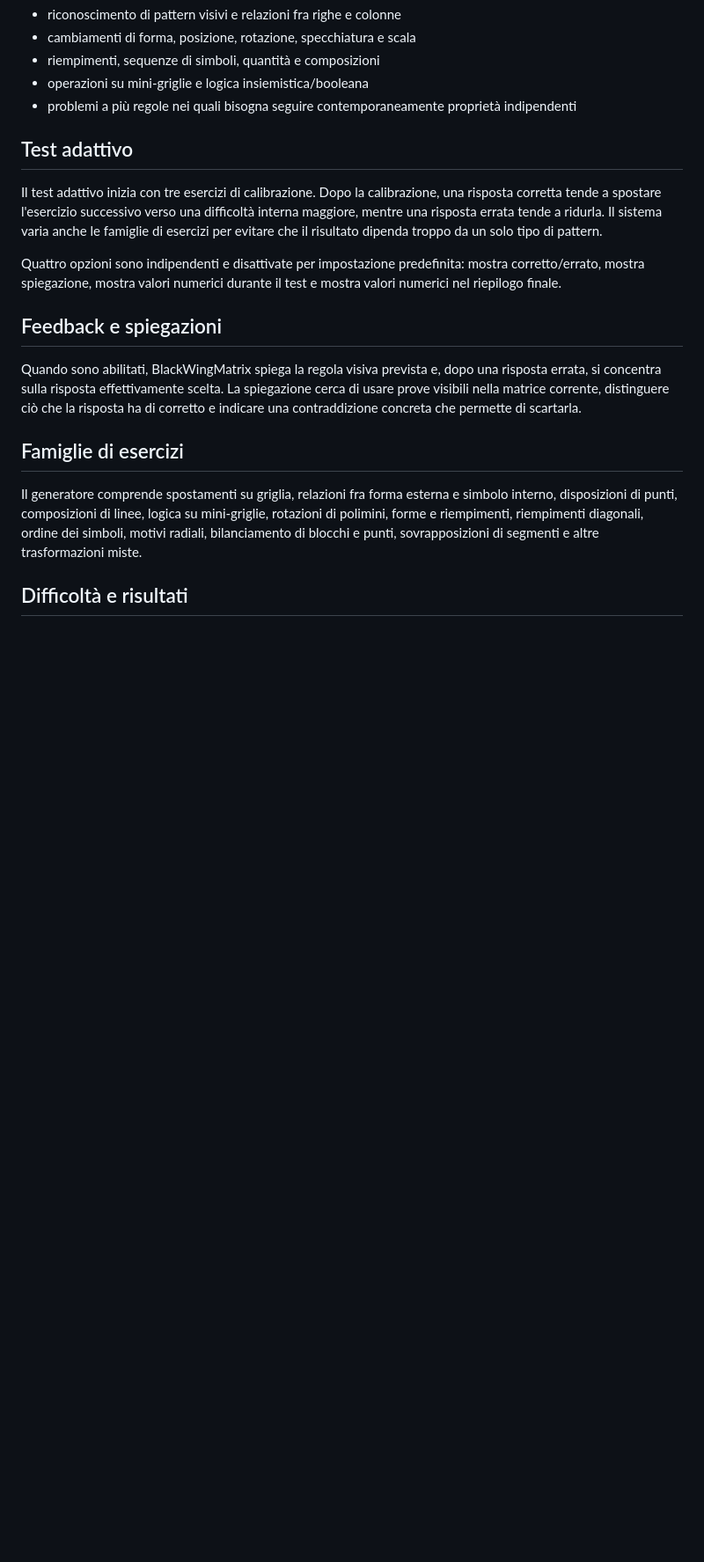
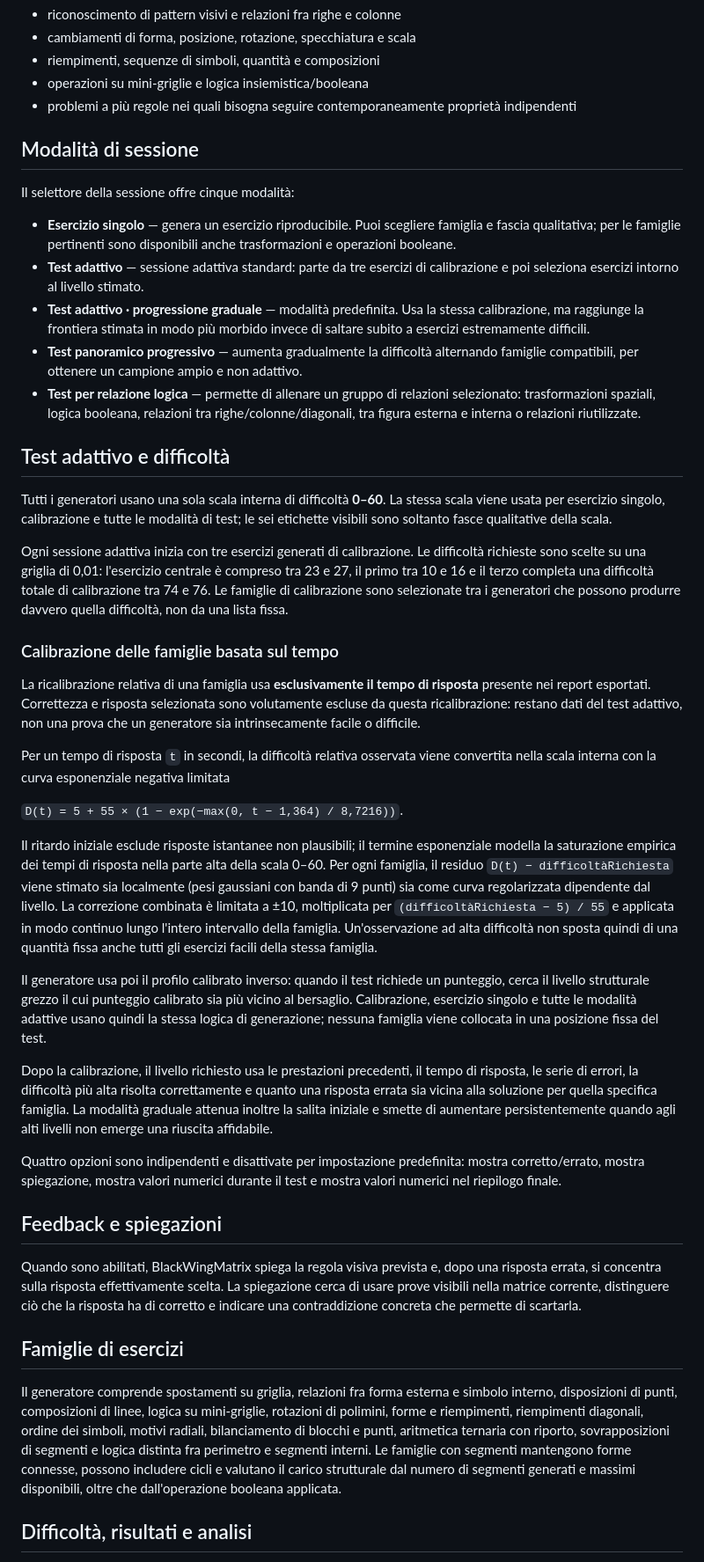
Before and after one commit to EverchangingPulse/BlackWingMatrix, a Markdown page: README.it.md, the part around one of its changes. Shown at 88% size. Drawn GitHub-style; blank space fills up the shorter version.

Commit message:
Document time-based difficulty calibration

```diff
--- a/README.it.md
+++ b/README.it.md
@@ -33,9 +33,35 @@ Ogni esercizio mostra una matrice 3×3 con la casella in basso a destra mancante
 - operazioni su mini-griglie e logica insiemistica/booleana
 - problemi a più regole nei quali bisogna seguire contemporaneamente proprietà indipendenti
 
-## Test adattivo
+## Modalità di sessione
 
-Il test adattivo inizia con tre esercizi di calibrazione. Dopo la calibrazione, una risposta corretta tende a spostare l'esercizio successivo verso una difficoltà interna maggiore, mentre una risposta errata tende a ridurla. Il sistema varia anche le famiglie di esercizi per evitare che il risultato dipenda troppo da un solo tipo di pattern.
+Il selettore della sessione offre cinque modalità:
+
+- **Esercizio singolo** — genera un esercizio riproducibile. Puoi scegliere famiglia e fascia qualitativa; per le famiglie pertinenti sono disponibili anche trasformazioni e operazioni booleane.
+- **Test adattivo** — sessione adattiva standard: parte da tre esercizi di calibrazione e poi seleziona esercizi intorno al livello stimato.
+- **Test adattivo · progressione graduale** — modalità predefinita. Usa la stessa calibrazione, ma raggiunge la frontiera stimata in modo più morbido invece di saltare subito a esercizi estremamente difficili.
+- **Test panoramico progressivo** — aumenta gradualmente la difficoltà alternando famiglie compatibili, per ottenere un campione ampio e non adattivo.
+- **Test per relazione logica** — permette di allenare un gruppo di relazioni selezionato: trasformazioni spaziali, logica booleana, relazioni tra righe/colonne/diagonali, tra figura esterna e interna o relazioni riutilizzate.
+
+## Test adattivo e difficoltà
+
+Tutti i generatori usano una sola scala interna di difficoltà **0–60**. La stessa scala viene usata per esercizio singolo, calibrazione e tutte le modalità di test; le sei etichette visibili sono soltanto fasce qualitative della scala.
+
+Ogni sessione adattiva inizia con tre esercizi generati di calibrazione. Le difficoltà richieste sono scelte su una griglia di 0,01: l'esercizio centrale è compreso tra 23 e 27, il primo tra 10 e 16 e il terzo completa una difficoltà totale di calibrazione tra 74 e 76. Le famiglie di calibrazione sono selezionate tra i generatori che possono produrre davvero quella difficoltà, non da una lista fissa.
+
+### Calibrazione delle famiglie basata sul tempo
+
+La ricalibrazione relativa di una famiglia usa **esclusivamente il tempo di risposta** presente nei report esportati. Correttezza e risposta selezionata sono volutamente escluse da questa ricalibrazione: restano dati del test adattivo, non una prova che un generatore sia intrinsecamente facile o difficile.
+
+Per un tempo di risposta `t` in secondi, la difficoltà relativa osservata viene convertita nella scala interna con la curva esponenziale negativa limitata
+
+`D(t) = 5 + 55 × (1 − exp(−max(0, t − 1,364) / 8,7216))`.
+
+Il ritardo iniziale esclude risposte istantanee non plausibili; il termine esponenziale modella la saturazione empirica dei tempi di risposta nella parte alta della scala 0–60. Per ogni famiglia, il residuo `D(t) − difficoltàRichiesta` viene stimato sia localmente (pesi gaussiani con banda di 9 punti) sia come curva regolarizzata dipendente dal livello. La correzione combinata è limitata a ±10, moltiplicata per `(difficoltàRichiesta − 5) / 55` e applicata in modo continuo lungo l'intero intervallo della famiglia. Un'osservazione ad alta difficoltà non sposta quindi di una quantità fissa anche tutti gli esercizi facili della stessa famiglia.
+
+Il generatore usa poi il profilo calibrato inverso: quando il test richiede un punteggio, cerca il livello strutturale grezzo il cui punteggio calibrato sia più vicino al bersaglio. Calibrazione, esercizio singolo e tutte le modalità adattive usano quindi la stessa logica di generazione; nessuna famiglia viene collocata in una posizione fissa del test.
+
+Dopo la calibrazione, il livello richiesto usa le prestazioni precedenti, il tempo di risposta, le serie di errori, la difficoltà più alta risolta correttamente e quanto una risposta errata sia vicina alla soluzione per quella specifica famiglia. La modalità graduale attenua inoltre la salita iniziale e smette di aumentare persistentemente quando agli alti livelli non emerge una riuscita affidabile.
 
 Quattro opzioni sono indipendenti e disattivate per impostazione predefinita: mostra corretto/errato, mostra spiegazione, mostra valori numerici durante il test e mostra valori numerici nel riepilogo finale.
 
@@ -45,7 +71,7 @@ Quando sono abilitati, BlackWingMatrix spiega la regola visiva prevista e, dopo
 
 ## Famiglie di esercizi
 
-Il generatore comprende spostamenti su griglia, relazioni fra forma esterna e simbolo interno, disposizioni di punti, composizioni di linee, logica su mini-griglie, rotazioni di polimini, forme e riempimenti, riempimenti diagonali, ordine dei simboli, motivi radiali, bilanciamento di blocchi e punti, sovrapposizioni di segmenti e altre trasformazioni miste.
+Il generatore comprende spostamenti su griglia, relazioni fra forma esterna e simbolo interno, disposizioni di punti, composizioni di linee, logica su mini-griglie, rotazioni di polimini, forme e riempimenti, riempimenti diagonali, ordine dei simboli, motivi radiali, bilanciamento di blocchi e punti, aritmetica ternaria con riporto, sovrapposizioni di segmenti e logica distinta fra perimetro e segmenti interni. Le famiglie con segmenti mantengono forme connesse, possono includere cicli e valutano il carico strutturale dal numero di segmenti generati e massimi disponibili, oltre che dall'operazione booleana applicata.
 
-## Difficoltà e risultati
+## Difficoltà, risultati e analisi
 
```
Also changed, not shown: other parts of README.it.md (+7 -5 lines).
